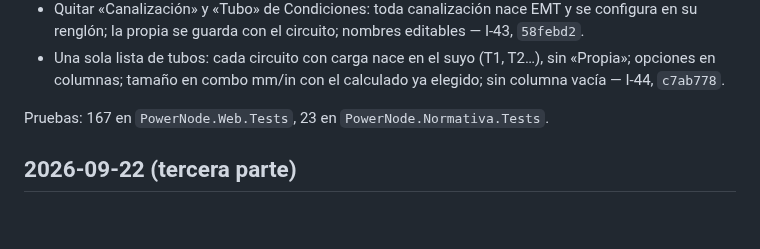
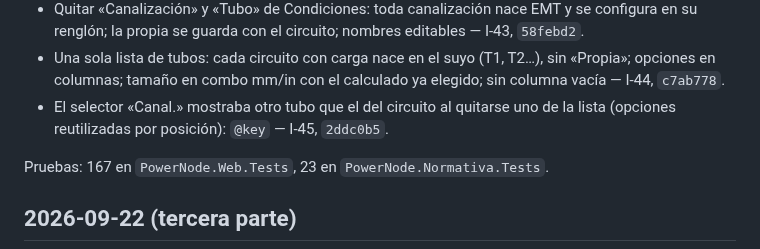
Before and after one commit to dflores296/Power-Node-Web, a Markdown page: docs/estado/BITACORA.md, the part around the change. Drawn GitHub-style; blank space fills up the shorter version.

```diff
--- a/docs/estado/BITACORA.md
+++ b/docs/estado/BITACORA.md
@@ -64,6 +64,7 @@ Pruebas: 66 en `PowerNode.Web.Tests`, 6 en `PowerNode.Normativa.Tests`.
 - Canalizaciones en dos tablas (derivados y alimentador), propias sin plegar, tamaño en mm e in — pedido de David, `c2d7094`.
 - Quitar «Canalización» y «Tubo» de Condiciones: toda canalización nace EMT y se configura en su renglón; la propia se guarda con el circuito; nombres editables — I-43, `58febd2`.
 - Una sola lista de tubos: cada circuito con carga nace en el suyo (T1, T2…), sin «Propia»; opciones en columnas; tamaño en combo mm/in con el calculado ya elegido; sin columna vacía — I-44, `c7ab778`.
+- El selector «Canal.» mostraba otro tubo que el del circuito al quitarse uno de la lista (opciones reutilizadas por posición): `@key` — I-45, `2ddc0b5`.
 
 Pruebas: 167 en `PowerNode.Web.Tests`, 23 en `PowerNode.Normativa.Tests`.
 
```
Also changed, not shown: docs/estado/HALLAZGOS.md (+1 -1 lines).
